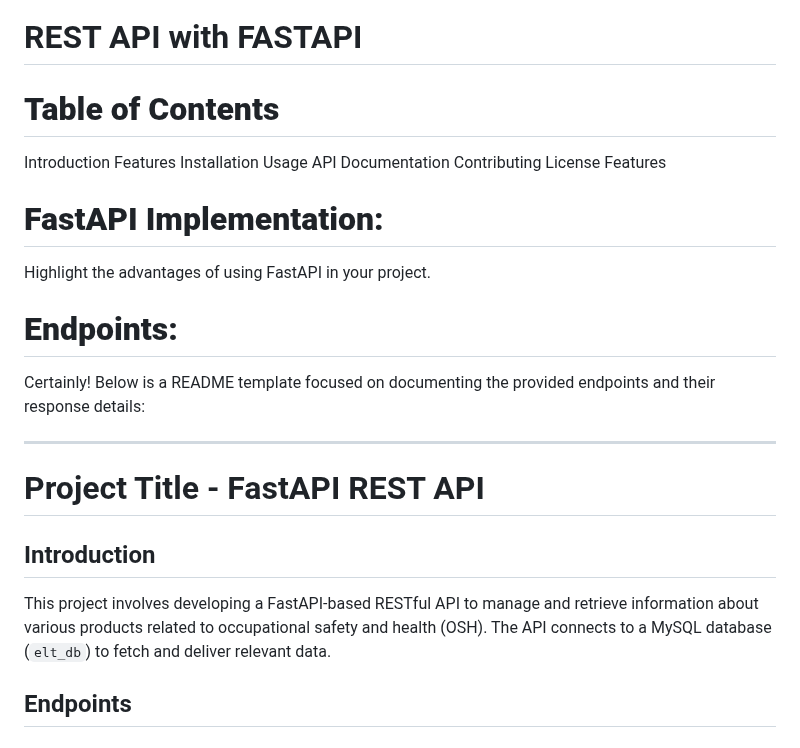
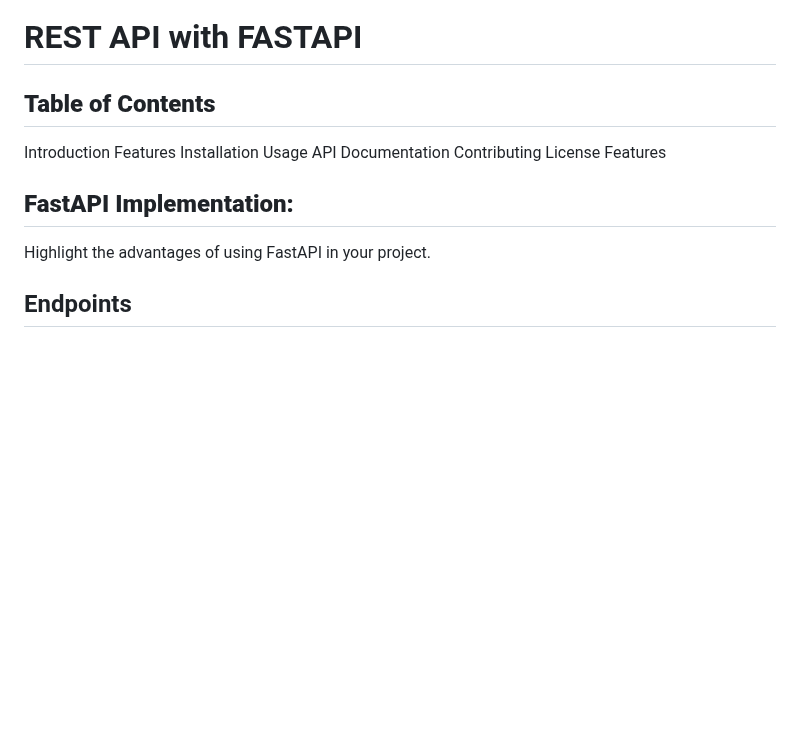
Before and after one commit to prsnt/ELT---API, a Markdown page: README.md, the part around one of its changes. Rendered like a GitHub page; blank space fills up the shorter version.

```diff
--- a/README.md
+++ b/README.md
@@ -1,6 +1,6 @@
 # REST API with FASTAPI
 
-# **Table of Contents**
+## **Table of Contents**
 Introduction
 Features
 Installation
@@ -10,19 +10,8 @@ Contributing
 License
 Features
 
-# **FastAPI Implementation:**
+## **FastAPI Implementation:**
 Highlight the advantages of using FastAPI in your project.
-
-# **Endpoints:**
-Certainly! Below is a README template focused on documenting the provided endpoints and their response details:
-
----
-
-# Project Title - FastAPI REST API
-
-## Introduction
-
-This project involves developing a FastAPI-based RESTful API to manage and retrieve information about various products related to occupational safety and health (OSH). The API connects to a MySQL database (`elt_db`) to fetch and deliver relevant data.
 
 ## Endpoints
 
```
Also changed, not shown: other parts of README.md (+121 -16 lines).
